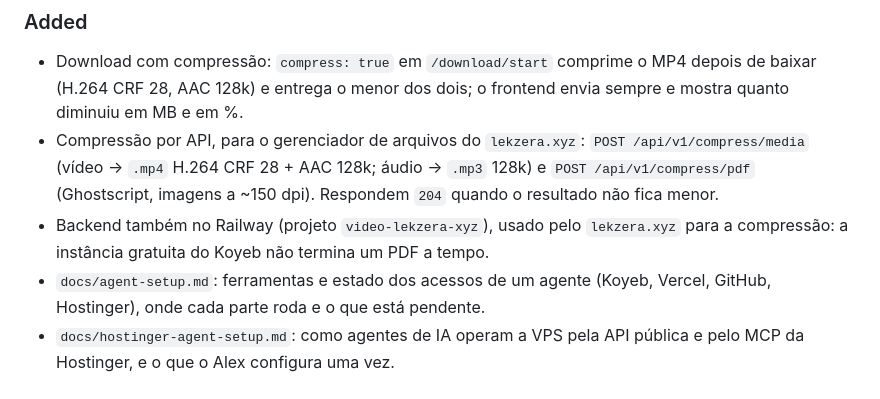
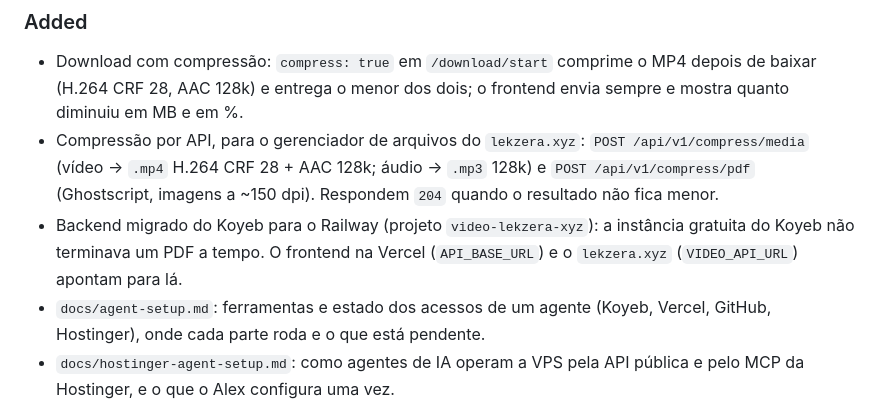
Before and after one commit to AlexGalhardo/vukem-tools, a Markdown page: CHANGELOG.md, the part around the change. Drawn GitHub-style.

```diff
--- a/CHANGELOG.md
+++ b/CHANGELOG.md
@@ -8,7 +8,7 @@ Todas as mudanças relevantes deste projeto ficam aqui. O formato segue o [Keep
 
 - Download com compressão: `compress: true` em `/download/start` comprime o MP4 depois de baixar (H.264 CRF 28, AAC 128k) e entrega o menor dos dois; o frontend envia sempre e mostra quanto diminuiu em MB e em %.
 - Compressão por API, para o gerenciador de arquivos do `lekzera.xyz`: `POST /api/v1/compress/media` (vídeo → `.mp4` H.264 CRF 28 + AAC 128k; áudio → `.mp3` 128k) e `POST /api/v1/compress/pdf` (Ghostscript, imagens a ~150 dpi). Respondem `204` quando o resultado não fica menor.
-- Backend também no Railway (projeto `video-lekzera-xyz`), usado pelo `lekzera.xyz` para a compressão: a instância gratuita do Koyeb não termina um PDF a tempo.
+- Backend migrado do Koyeb para o Railway (projeto `video-lekzera-xyz`): a instância gratuita do Koyeb não terminava um PDF a tempo. O frontend na Vercel (`API_BASE_URL`) e o `lekzera.xyz` (`VIDEO_API_URL`) apontam para lá.
 - `docs/agent-setup.md`: ferramentas e estado dos acessos de um agente (Koyeb, Vercel, GitHub, Hostinger), onde cada parte roda e o que está pendente.
 - `docs/hostinger-agent-setup.md`: como agentes de IA operam a VPS pela API pública e pelo MCP da Hostinger, e o que o Alex configura uma vez.
 - Ghostscript instalado pelo `setup-unix-vps-pm2.sh`, pela imagem Docker do backend e pelo CI; binário configurável em `GHOSTSCRIPT_BIN`.
```
Also changed, not shown: docs/agent-setup.md (+3 -4 lines).
